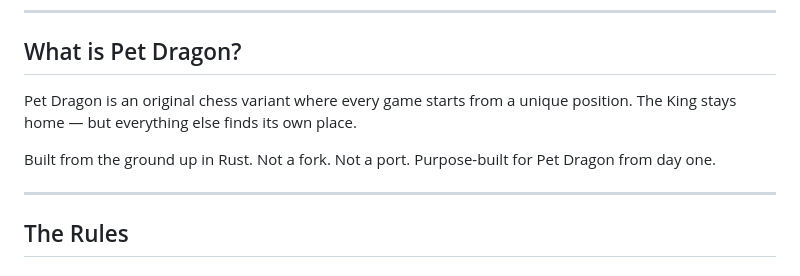
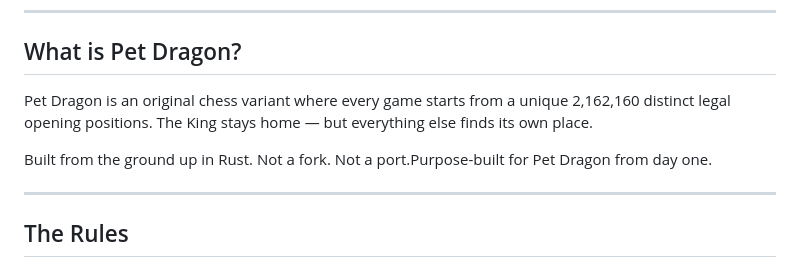
Before and after one commit to g-c-3/pet-dragon, a Markdown page: README.md, the part around the change. Rendered like a GitHub page.

Commit message:
Clarify unique positions in Pet Dragon description
Updated description of Pet Dragon to specify the number of distinct legal opening positions.

```diff
--- a/README.md
+++ b/README.md
@@ -20,12 +20,9 @@ No download required. Play against Stockfish directly in your browser.
 
 ## What is Pet Dragon?
 
-Pet Dragon is an original chess variant where every game starts from a
-unique position. The King stays home — but everything else finds its
-own place.
+Pet Dragon is an original chess variant where every game starts from a unique 2,162,160 distinct legal opening positions. The King stays home — but everything else finds its own place.
 
-Built from the ground up in Rust. Not a fork. Not a port. Purpose-built
-for Pet Dragon from day one.
+Built from the ground up in Rust. Not a fork. Not a port.Purpose-built for Pet Dragon from day one.
 
 ---
 
```
